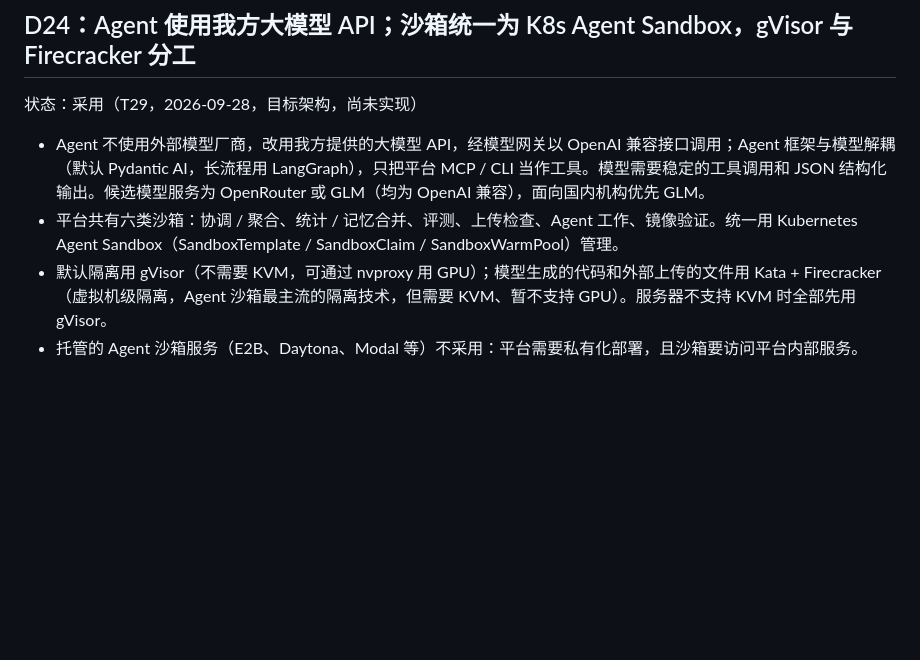
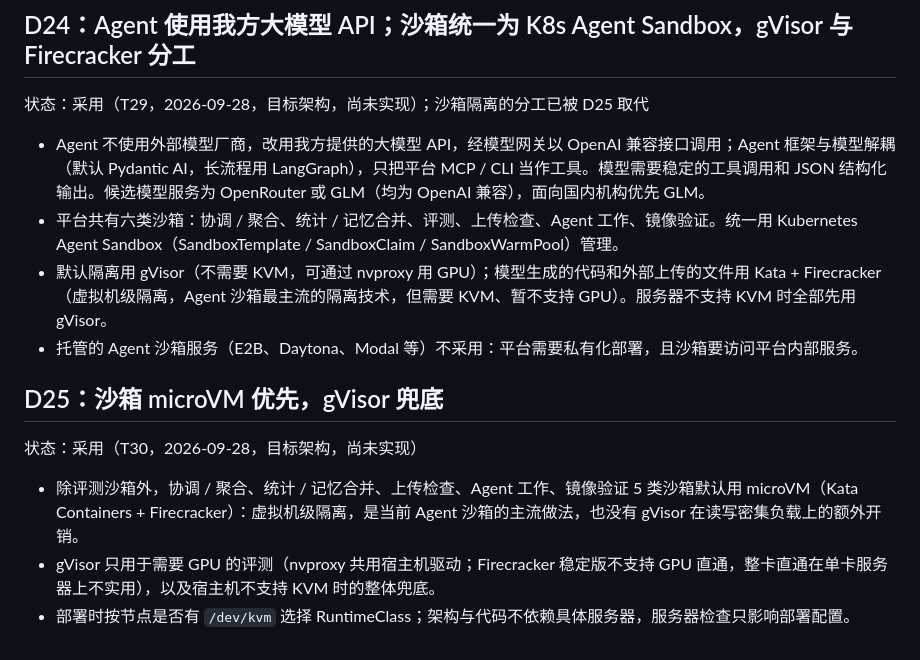
Before and after one commit to gongye19/fedagent-studio, a Markdown page: docs/DECISIONS.md, the part around the change. GitHub-like rendering; blank space fills up the shorter version.

Commit message:
docs: sandboxes default to microVM, gVisor for GPU and no-KVM fallback (T30)
Co-Authored-By: Claude Opus 5.5 <noreply@anthropic.com>

```diff
--- a/docs/DECISIONS.md
+++ b/docs/DECISIONS.md
@@ -169,9 +169,17 @@ demo 阶段不追求全覆盖，场景、子项和策略只保留最通用、最
 
 ## D24：Agent 使用我方大模型 API；沙箱统一为 K8s Agent Sandbox，gVisor 与 Firecracker 分工
 
-状态：采用（T29，2026-09-28，目标架构，尚未实现）
+状态：采用（T29，2026-09-28，目标架构，尚未实现）；沙箱隔离的分工已被 D25 取代
 
 - Agent 不使用外部模型厂商，改用我方提供的大模型 API，经模型网关以 OpenAI 兼容接口调用；Agent 框架与模型解耦（默认 Pydantic AI，长流程用 LangGraph），只把平台 MCP / CLI 当作工具。模型需要稳定的工具调用和 JSON 结构化输出。候选模型服务为 OpenRouter 或 GLM（均为 OpenAI 兼容），面向国内机构优先 GLM。
 - 平台共有六类沙箱：协调 / 聚合、统计 / 记忆合并、评测、上传检查、Agent 工作、镜像验证。统一用 Kubernetes Agent Sandbox（SandboxTemplate / SandboxClaim / SandboxWarmPool）管理。
 - 默认隔离用 gVisor（不需要 KVM，可通过 nvproxy 用 GPU）；模型生成的代码和外部上传的文件用 Kata + Firecracker（虚拟机级隔离，Agent 沙箱最主流的隔离技术，但需要 KVM、暂不支持 GPU）。服务器不支持 KVM 时全部先用 gVisor。
 - 托管的 Agent 沙箱服务（E2B、Daytona、Modal 等）不采用：平台需要私有化部署，且沙箱要访问平台内部服务。
+
+## D25：沙箱 microVM 优先，gVisor 兜底
+
+状态：采用（T30，2026-09-28，目标架构，尚未实现）
+
+- 除评测沙箱外，协调 / 聚合、统计 / 记忆合并、上传检查、Agent 工作、镜像验证 5 类沙箱默认用 microVM（Kata Containers + Firecracker）：虚拟机级隔离，是当前 Agent 沙箱的主流做法，也没有 gVisor 在读写密集负载上的额外开销。
+- gVisor 只用于需要 GPU 的评测（nvproxy 共用宿主机驱动；Firecracker 稳定版不支持 GPU 直通，整卡直通在单卡服务器上不实用），以及宿主机不支持 KVM 时的整体兜底。
+- 部署时按节点是否有 `/dev/kvm` 选择 RuntimeClass；架构与代码不依赖具体服务器，服务器检查只影响部署配置。
```
Also changed, not shown: docs/ARCHITECTURE.md (+13 -11 lines), docs/HISTORY.md (+9 -0 lines), docs/platform-architecture.png, 2 other files.
